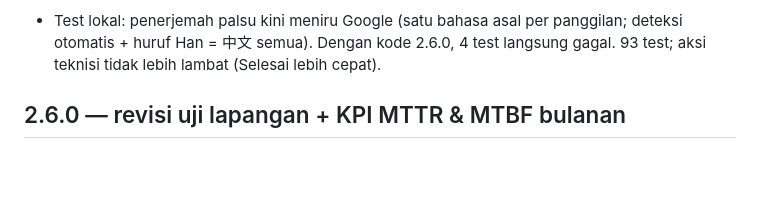
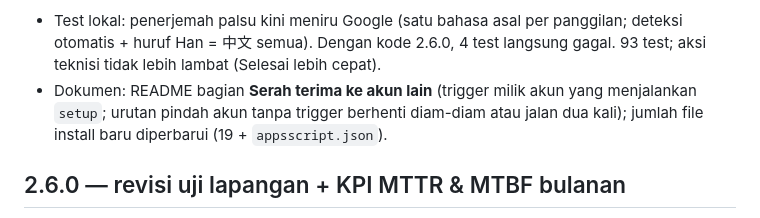
Before and after one commit to enzoavatara-byte/Master, a Markdown page: CHANGELOG.md, the part around the change. Rendered like a GitHub page; blank space fills up the shorter version.

```diff
--- a/CHANGELOG.md
+++ b/CHANGELOG.md
@@ -36,6 +36,7 @@ Buat file Script `Manual`; ganti `Api`, `Auth`, `Code`, `Config`, `Db`, `Kpi`, `
 
 **Uji di Apps Script asli** (`test/seed-uji.js` + `test/gas/Uji.js`, hanya untuk spreadsheet uji): data dari kode yang sama di atas mock, lalu `ujiIsiData` / `ujiPeriksa` / `ujiAlur` membandingkan hasil runtime asli sel per sel. Ronde 1 (2.6.0): Laporan 100 baris, Rekap, KPI per bulan × Plant / Project / Line, tutup bulan, Ringkasan (tanpa error, Downtime & MTBF = KPI, kedua Top 5), trigger & ID tab cocok dengan hitungan mock; bug terjemahan dan email ganda di atas ditemukan dari isi tab `Terjemahan` & `KPI`. `ujiIsiData` butuh 336 dtk (setup di spreadsheet kosong + setup ulang 104 pekerjaan), dekat batas 360 dtk Apps Script → uji dipecah dan hasil ditulis per bagian.
 - Test lokal: penerjemah palsu kini meniru Google (satu bahasa asal per panggilan; deteksi otomatis + huruf Han = 中文 semua). Dengan kode 2.6.0, 4 test langsung gagal. 93 test; aksi teknisi tidak lebih lambat (Selesai lebih cepat).
+- Dokumen: README bagian **Serah terima ke akun lain** (trigger milik akun yang menjalankan `setup`; urutan pindah akun tanpa trigger berhenti diam-diam atau jalan dua kali); jumlah file install baru diperbarui (19 + `appsscript.json`).
 
 ## 2.6.0 — revisi uji lapangan + KPI MTTR & MTBF bulanan
 Gabungan revisi uji lapangan (`Improvement_2.6.md`) dan seluruh rencana 2.5.3 (statistik & download): cukup satu kali salin file.
```
Also changed, not shown: README.md (+12 -1 lines).
